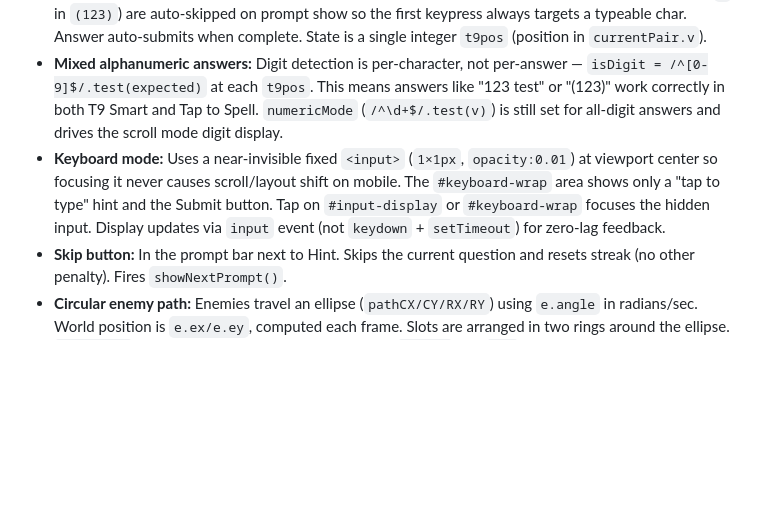
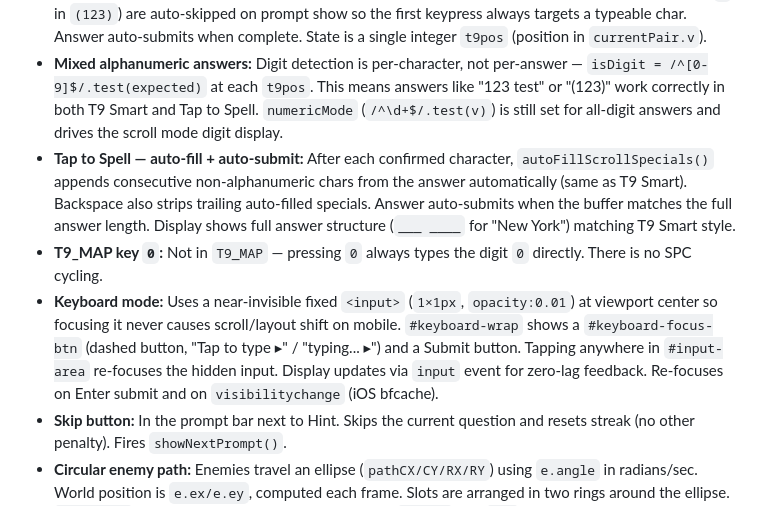
Before and after one commit to yevrap/KamekoStudio, a Markdown page: CLAUDE.md, the part around the change. GitHub-like rendering; blank space fills up the shorter version.

Commit message:
docs: update Keypad Quest architecture notes for T9 cleanup and keyboard UX
Co-Authored-By: Claude Sonnet 4.6 <noreply@anthropic.com>

```diff
--- a/CLAUDE.md
+++ b/CLAUDE.md
@@ -161,7 +161,9 @@ Keypad Quest (`games/memory-tower/`) is the most complex game in the studio. Key
 - **Three input modes:** Tap to Spell (T9 scroll-select, 820ms auto-confirm), T9 Smart (guided typing), Keyboard. Mode persisted in `keypadQuest_inputMode`.
 - **T9 Smart — guided typing:** Each key press is validated against the next expected character of the answer. Correct key → character reveals. Wrong key → input display flashes red with "wrong key" for 350ms. Special characters (spaces, apostrophes, hyphens, etc.) are auto-inserted and shown in the display structure from the start — the player never types them. Leading non-alphanumeric chars (e.g. `(` in `(123)`) are auto-skipped on prompt show so the first keypress always targets a typeable char. Answer auto-submits when complete. State is a single integer `t9pos` (position in `currentPair.v`).
 - **Mixed alphanumeric answers:** Digit detection is per-character, not per-answer — `isDigit = /^[0-9]$/.test(expected)` at each `t9pos`. This means answers like "123 test" or "(123)" work correctly in both T9 Smart and Tap to Spell. `numericMode` (`/^\d+$/.test(v)`) is still set for all-digit answers and drives the scroll mode digit display.
-- **Keyboard mode:** Uses a near-invisible fixed `<input>` (`1×1px`, `opacity:0.01`) at viewport center so focusing it never causes scroll/layout shift on mobile. The `#keyboard-wrap` area shows only a "tap to type" hint and the Submit button. Tap on `#input-display` or `#keyboard-wrap` focuses the hidden input. Display updates via `input` event (not `keydown` + `setTimeout`) for zero-lag feedback.
+- **Tap to Spell — auto-fill + auto-submit:** After each confirmed character, `autoFillScrollSpecials()` appends consecutive non-alphanumeric chars from the answer automatically (same as T9 Smart). Backspace also strips trailing auto-filled specials. Answer auto-submits when the buffer matches the full answer length. Display shows full answer structure (`___ ____` for "New York") matching T9 Smart style.
+- **T9_MAP key `0`:** Not in `T9_MAP` — pressing `0` always types the digit `0` directly. There is no SPC cycling.
+- **Keyboard mode:** Uses a near-invisible fixed `<input>` (`1×1px`, `opacity:0.01`) at viewport center so focusing it never causes scroll/layout shift on mobile. `#keyboard-wrap` shows a `#keyboard-focus-btn` (dashed button, "Tap to type ▸" / "typing... ▸") and a Submit button. Tapping anywhere in `#input-area` re-focuses the hidden input. Display updates via `input` event for zero-lag feedback. Re-focuses on Enter submit and on `visibilitychange` (iOS bfcache).
 - **Skip button:** In the prompt bar next to Hint. Skips the current question and resets streak (no other penalty). Fires `showNextPrompt()`.
 - **Circular enemy path:** Enemies travel an ellipse (`pathCX/CY/RX/RY`) using `e.angle` in radians/sec. World position is `e.ex/e.ey`, computed each frame. Slots are arranged in two rings around the ellipse. `pathRX/RY` derived from actual room above/below `pathCY` (not `H/2`) divided by outer ring scale, so top slots never clip regardless of canvas aspect ratio.
 - **Built-in decks:** Defined as `BUILTIN_DECKS` array with ids `b-capitals`, `b-math`, `b-elements`. Not stored in localStorage.
```
Also changed, not shown: GEMINI.md (+3 -1 lines).
